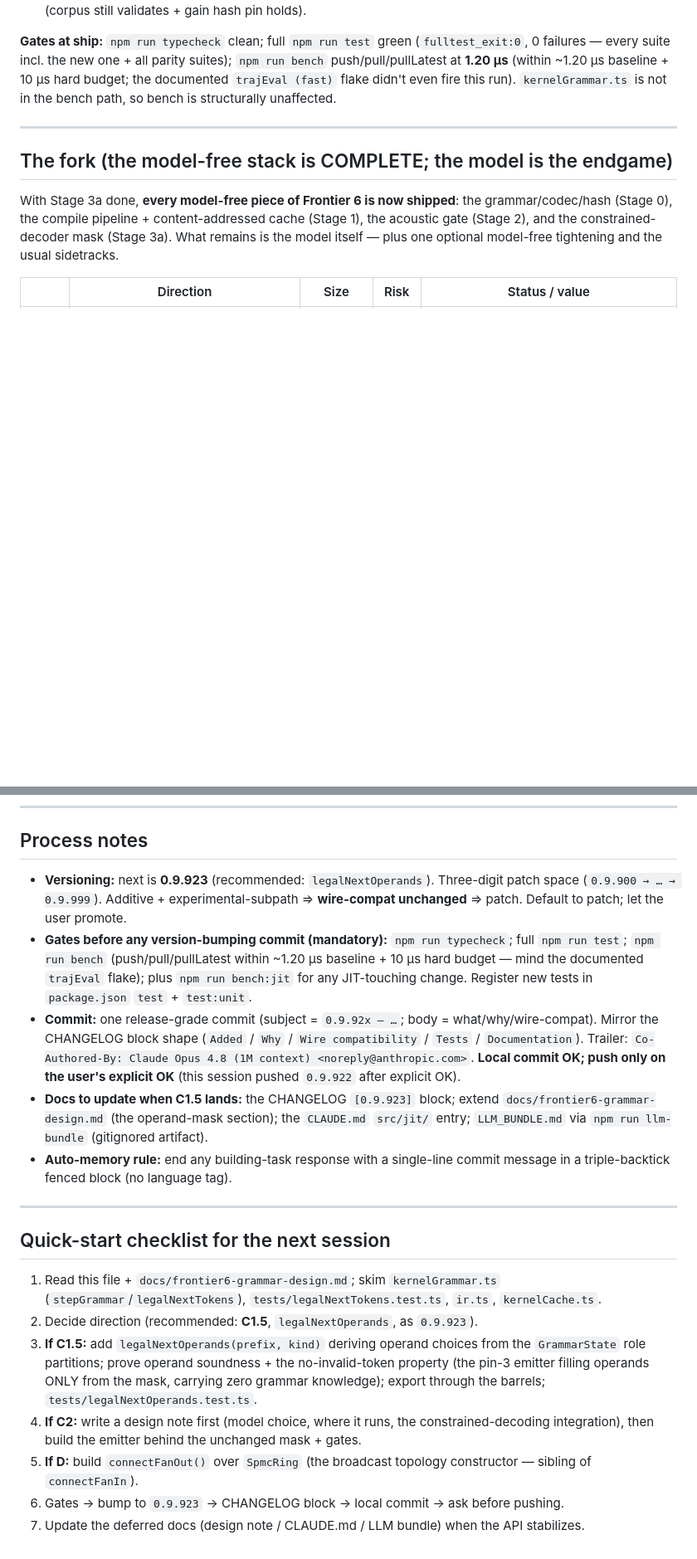
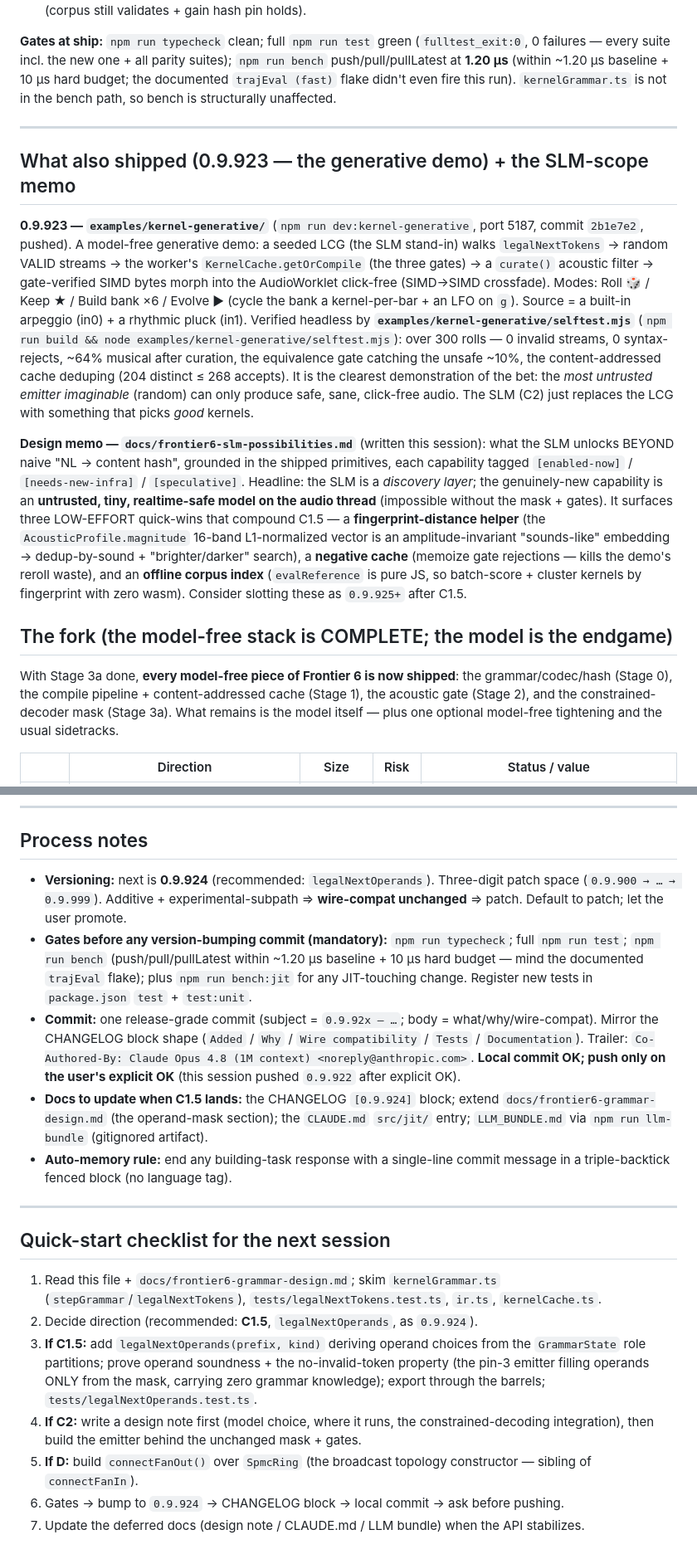
Before and after one commit to Creeptones/webgpu-audio-bridge, a Markdown page: docs/frontier6-stage3b-handoff.md, 2 parts joined by grey strips. Shown at 83% size. Drawn GitHub-style; blank space fills up the shorter version.

```diff
--- a/docs/frontier6-stage3b-handoff.md
+++ b/docs/frontier6-stage3b-handoff.md
@@ -31,6 +31,12 @@ The first deliverable of Stage 3 — the **model-free half**. The whole language
 
 ---
 
+## What also shipped (0.9.923 — the generative demo) + the SLM-scope memo
+
+**0.9.923 — `examples/kernel-generative/`** (`npm run dev:kernel-generative`, port 5187, commit `2b1e7e2`, pushed). A model-free generative demo: a seeded LCG (the SLM stand-in) walks `legalNextTokens` → random VALID streams → the worker's `KernelCache.getOrCompile` (the three gates) → a `curate()` acoustic filter → gate-verified SIMD bytes morph into the AudioWorklet click-free (SIMD→SIMD crossfade). Modes: Roll 🎲 / Keep ★ / Build bank ×6 / Evolve ▶ (cycle the bank a kernel-per-bar + an LFO on `g`). Source = a built-in arpeggio (in0) + a rhythmic pluck (in1). Verified headless by **`examples/kernel-generative/selftest.mjs`** (`npm run build && node examples/kernel-generative/selftest.mjs`): over 300 rolls — 0 invalid streams, 0 syntax-rejects, ~64% musical after curation, the equivalence gate catching the unsafe ~10%, the content-addressed cache deduping (204 distinct ≤ 268 accepts). It is the clearest demonstration of the bet: the *most untrusted emitter imaginable* (random) can only produce safe, sane, click-free audio. The SLM (C2) just replaces the LCG with something that picks *good* kernels.
+
+**Design memo — `docs/frontier6-slm-possibilities.md`** (written this session): what the SLM unlocks BEYOND naive "NL → content hash", grounded in the shipped primitives, each capability tagged `[enabled-now]` / `[needs-new-infra]` / `[speculative]`. Headline: the SLM is a *discovery layer*; the genuinely-new capability is an **untrusted, tiny, realtime-safe model on the audio thread** (impossible without the mask + gates). It surfaces three LOW-EFFORT quick-wins that compound C1.5 — a **fingerprint-distance helper** (the `AcousticProfile.magnitude` 16-band L1-normalized vector is an amplitude-invariant "sounds-like" embedding → dedup-by-sound + "brighter/darker" search), a **negative cache** (memoize gate rejections — kills the demo's reroll waste), and an **offline corpus index** (`evalReference` is pure JS, so batch-score + cluster kernels by fingerprint with zero wasm). Consider slotting these as `0.9.925+` after C1.5.
+
 ## The fork (the model-free stack is COMPLETE; the model is the endgame)
 
 With Stage 3a done, **every model-free piece of Frontier 6 is now shipped**: the grammar/codec/hash (Stage 0), the compile pipeline + content-addressed cache (Stage 1), the acoustic gate (Stage 2), and the constrained-decoder mask (Stage 3a). What remains is the model itself — plus one optional model-free tightening and the usual sidetracks.
@@ -120,10 +126,10 @@ The true goal: a big LLM reads a rules file once → emits a kernel *family* + a
 
 ## Process notes
 
-- **Versioning:** next is **0.9.923** (recommended: `legalNextOperands`). Three-digit patch space (`0.9.900 → … → 0.9.999`). Additive + experimental-subpath ⇒ **wire-compat unchanged** ⇒ patch. Default to patch; let the user promote.
+- **Versioning:** next is **0.9.924** (recommended: `legalNextOperands`). Three-digit patch space (`0.9.900 → … → 0.9.999`). Additive + experimental-subpath ⇒ **wire-compat unchanged** ⇒ patch. Default to patch; let the user promote.
 - **Gates before any version-bumping commit (mandatory):** `npm run typecheck`; full `npm run test`; `npm run bench` (push/pull/pullLatest within ~1.20 µs baseline + 10 µs hard budget — mind the documented `trajEval` flake); plus `npm run bench:jit` for any JIT-touching change. Register new tests in `package.json` `test` + `test:unit`.
 - **Commit:** one release-grade commit (subject = `0.9.92x — …`; body = what/why/wire-compat). Mirror the CHANGELOG block shape (`Added` / `Why` / `Wire compatibility` / `Tests` / `Documentation`). Trailer: `Co-Authored-By: Claude Opus 4.8 (1M context) <noreply@anthropic.com>`. **Local commit OK; push only on the user's explicit OK** (this session pushed `0.9.922` after explicit OK).
-- **Docs to update when C1.5 lands:** the CHANGELOG `[0.9.923]` block; extend `docs/frontier6-grammar-design.md` (the operand-mask section); the `CLAUDE.md` `src/jit/` entry; `LLM_BUNDLE.md` via `npm run llm-bundle` (gitignored artifact).
+- **Docs to update when C1.5 lands:** the CHANGELOG `[0.9.924]` block; extend `docs/frontier6-grammar-design.md` (the operand-mask section); the `CLAUDE.md` `src/jit/` entry; `LLM_BUNDLE.md` via `npm run llm-bundle` (gitignored artifact).
 - **Auto-memory rule:** end any building-task response with a single-line commit message in a triple-backtick fenced block (no language tag).
 
 ---
@@ -131,9 +137,9 @@ The true goal: a big LLM reads a rules file once → emits a kernel *family* + a
 ## Quick-start checklist for the next session
 
 1. Read this file + `docs/frontier6-grammar-design.md`; skim `kernelGrammar.ts` (`stepGrammar`/`legalNextTokens`), `tests/legalNextTokens.test.ts`, `ir.ts`, `kernelCache.ts`.
-2. Decide direction (recommended: **C1.5**, `legalNextOperands`, as `0.9.923`).
+2. Decide direction (recommended: **C1.5**, `legalNextOperands`, as `0.9.924`).
 3. **If C1.5:** add `legalNextOperands(prefix, kind)` deriving operand choices from the `GrammarState` role partitions; prove operand soundness + the no-invalid-token property (the pin-3 emitter filling operands ONLY from the mask, carrying zero grammar knowledge); export through the barrels; `tests/legalNextOperands.test.ts`.
 4. **If C2:** write a design note first (model choice, where it runs, the constrained-decoding integration), then build the emitter behind the unchanged mask + gates.
 5. **If D:** build `connectFanOut()` over `SpmcRing` (the broadcast topology constructor — sibling of `connectFanIn`).
-6. Gates → bump to `0.9.923` → CHANGELOG block → local commit → ask before pushing.
+6. Gates → bump to `0.9.924` → CHANGELOG block → local commit → ask before pushing.
 7. Update the deferred docs (design note / CLAUDE.md / LLM bundle) when the API stabilizes.
```
Also changed, not shown: other parts of docs/frontier6-stage3b-handoff.md (+2 -2 lines), docs/frontier6-slm-possibilities.md (added, +101 -0 lines).
